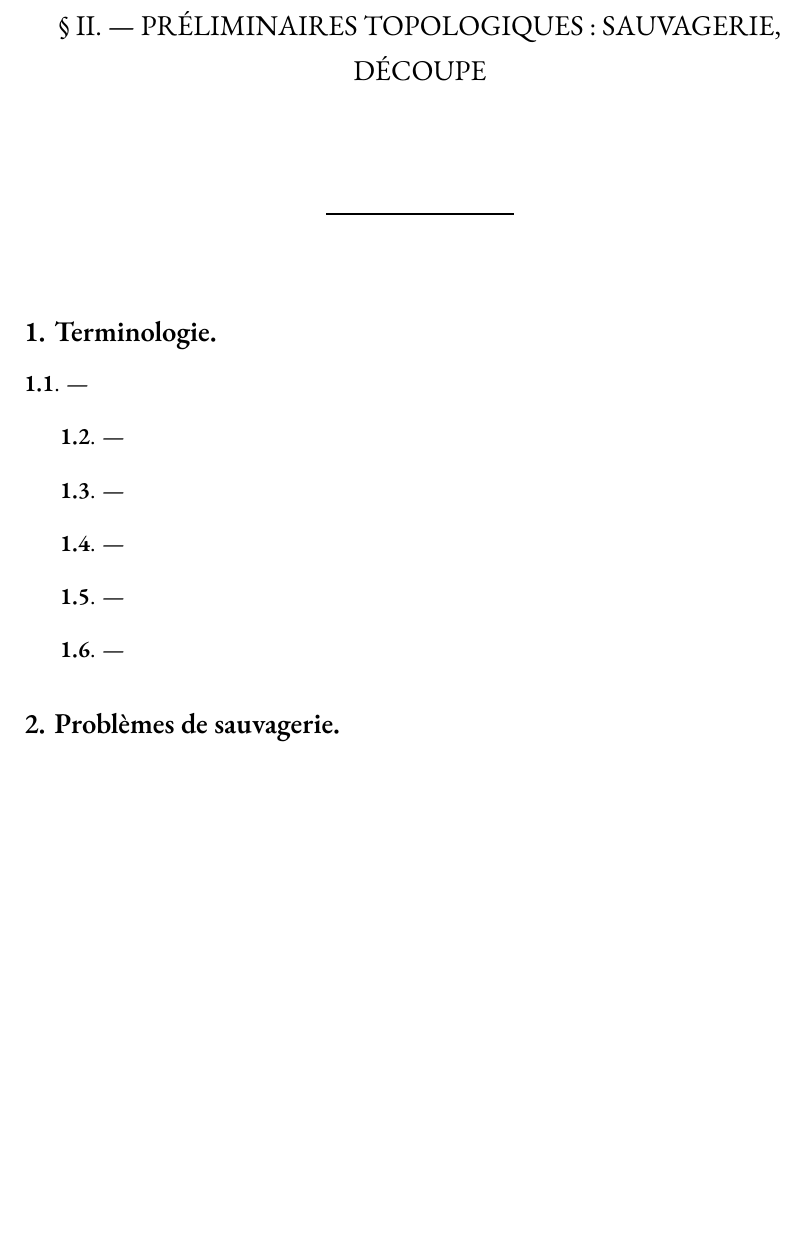
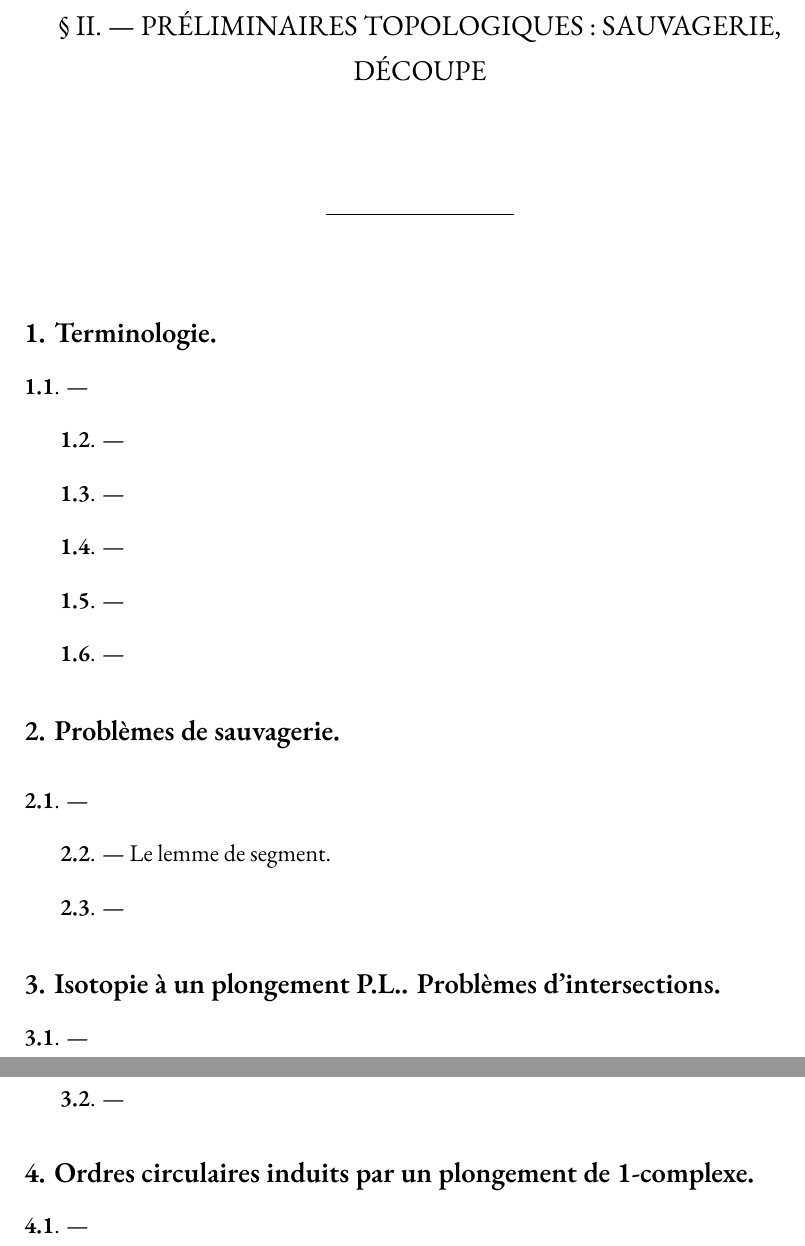
Before and after one commit to gmateocarmona/decoupes-et-isotopies-de-surfaces-topologiques, a LaTeX thesis (main.tex, which reads ch/2.tex): part of page 17 of 18 before the commit and two parts of pages 17 and 18 of 19 after it, the two joined at a grey line, cut so that both start at the same text, the shorter picture padded with empty space. Compiled offline with XeLaTeX.

Commit message:
Update 2.tex

```diff
--- a/ch/2.tex
+++ b/ch/2.tex
@@ -37,5 +37,42 @@
 
 
 
+\vskip .3cm
+{\bf 2.1}. ---
+
+
+\vskip .3cm
+{\bf 2.2}. --- Le lemme de segment.
+
+
+
+\vskip .3cm
+{\bf 2.3}. ---
+
+
+
+
+%%%%%%%%%%%%%%%%%%%%%%%%%%%%%%%%%%%%
+\subsection*{3. Isotopie à un plongement P.L.. Problèmes d'intersections.}
+\addcontentsline{toc}{subsection}{3. Isotopie à un plongement P.L.. Problèmes d'intersections}
+
+{\bf 3.1}. ---
+
+
+
+\vskip .3cm
+{\bf 3.2}. ---
+
+
+
+%%%%%%%%%%%%%%%%%%%%%%%%%%%%%%%%%%%%
+\subsection*{4. Ordres circulaires induits par un plongement de 1-complexe.}
+\addcontentsline{toc}{subsection}{4. Ordres circulaires induits par un plongement de 1-complexe}
+
+{\bf 4.1}. ---
+
+
+
+
 
 % End
```
